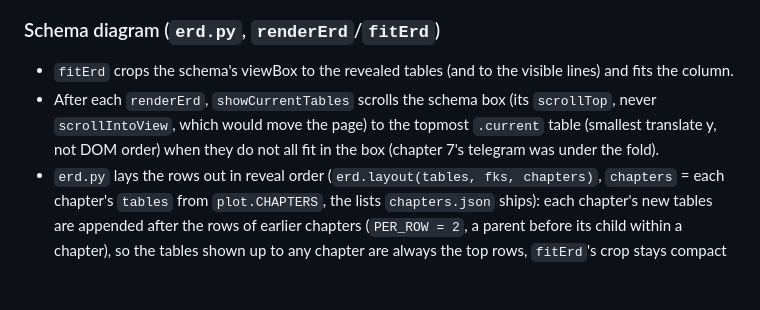
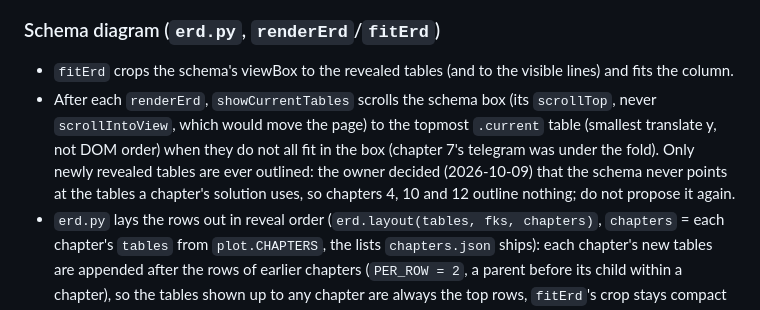
Before and after one commit to Techneb/sql-mystery-game, a Markdown page: CLAUDE.md, the part around the change. Rendered like a GitHub page; blank space fills up the shorter version.

Commit message:
Docs: no outline of the tables a solution uses (owner decision, 2026-10-09) [skip ci]
Co-Authored-By: Claude Fable 5.1 <noreply@anthropic.com>
Claude-Session: https://claude.ai/code/session_01FdejqRuJkydAMtz5N46tQ4

```diff
--- a/CLAUDE.md
+++ b/CLAUDE.md
@@ -118,7 +118,7 @@ Chapter 7 needs its CASE: Lupin wired "at the desk's quietest", the one of Ganim
 ### Schema diagram (`erd.py`, `renderErd`/`fitErd`)
 
 - `fitErd` crops the schema's viewBox to the revealed tables (and to the visible lines) and fits the column.
-- After each `renderErd`, `showCurrentTables` scrolls the schema box (its `scrollTop`, never `scrollIntoView`, which would move the page) to the topmost `.current` table (smallest translate y, not DOM order) when they do not all fit in the box (chapter 7's telegram was under the fold).
+- After each `renderErd`, `showCurrentTables` scrolls the schema box (its `scrollTop`, never `scrollIntoView`, which would move the page) to the topmost `.current` table (smallest translate y, not DOM order) when they do not all fit in the box (chapter 7's telegram was under the fold). Only newly revealed tables are ever outlined: the owner decided (2026-10-09) that the schema never points at the tables a chapter's solution uses, so chapters 4, 10 and 12 outline nothing; do not propose it again.
 - `erd.py` lays the rows out in reveal order (`erd.layout(tables, fks, chapters)`, `chapters` = each chapter's `tables` from `plot.CHAPTERS`, the lists `chapters.json` ships): each chapter's new tables are appended after the rows of earlier chapters (`PER_ROW = 2`, a parent before its child within a chapter), so the tables shown up to any chapter are always the top rows, `fitErd`'s crop stays compact and tables never move when later chapters add rows (a test checks). A table fills the last row's free slot unless a table it is linked to sits there (a line never joins two tables of one row); in a new row it goes in its placed parent's column, else on the left.
 - Keys are icons (gold primary, silver foreign, the `#erd-key` symbol, legend under the schema in `index.html`, one `data-legend` span per entry), never `->` labels; each line is red with a dot and its cardinality at each end (1 / N, read from the data), coloured by `--rel` (a lighter red in the night edition, where the day red vanished).
 - The legend adapts to the visible schema: after each `renderErd`, `renderLegend` summarises the svg (a visible table with a `.key.fk`, each visible `g.fk` line's two labels) and the pure `legendEntries` (tested) picks the entries: primary key always, foreign key, one-to-many when a line has an N, one-to-one when a line reads 1 at both ends (`guest_card` to `person`).
```
Also changed, not shown: 1 other file.
